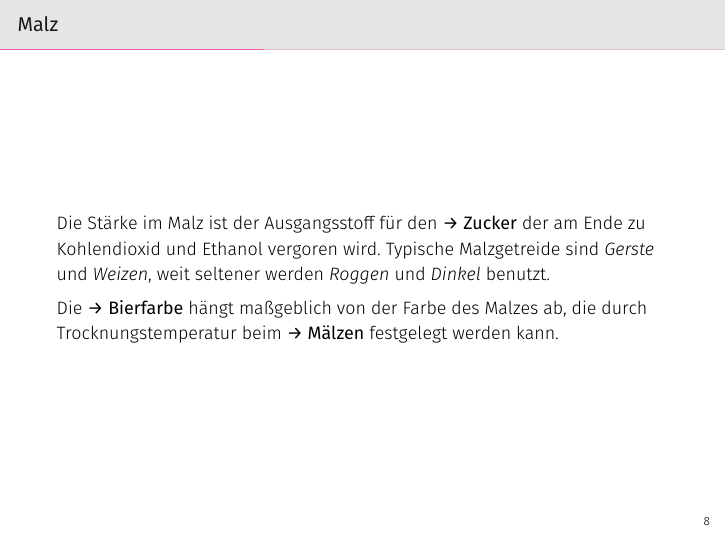
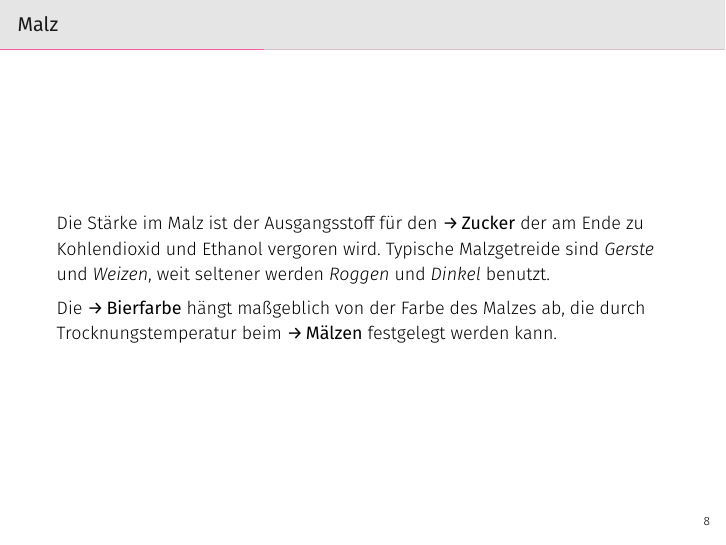
Before and after one commit to brewpeople/akk-workshop-2017, LaTeX slides (workshop.tex): page 10 of 25. Compiled offline with XeLaTeX.

Commit message:
Use smaller space between arrow and term

```diff
--- a/workshop.tex
+++ b/workshop.tex
@@ -7,7 +7,7 @@
 \usepackage{booktabs}
 \usepackage{siunitx}
 
-\newcommand{\forward}[1]{\textbf{→ #1}}
+\newcommand{\forward}[1]{\textbf{→\,#1}}
 
 \title{Der große Bierbrauworkshop}
 \author{foo}
```
